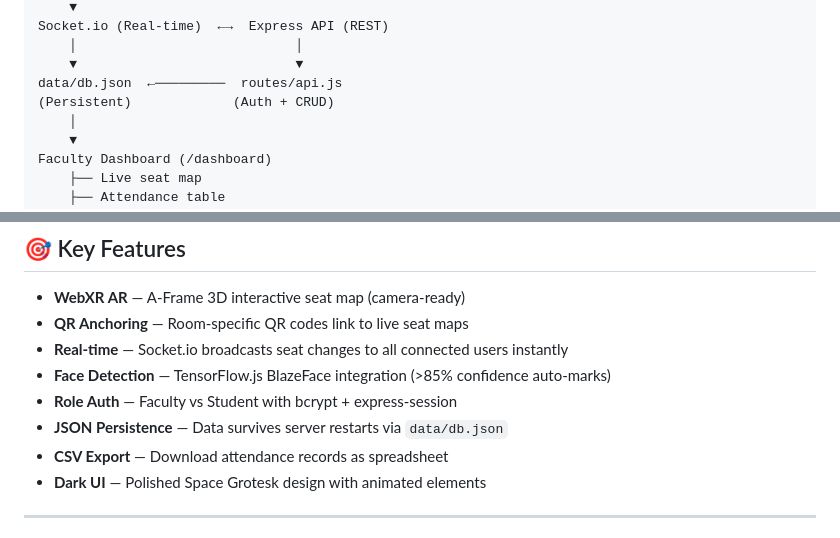
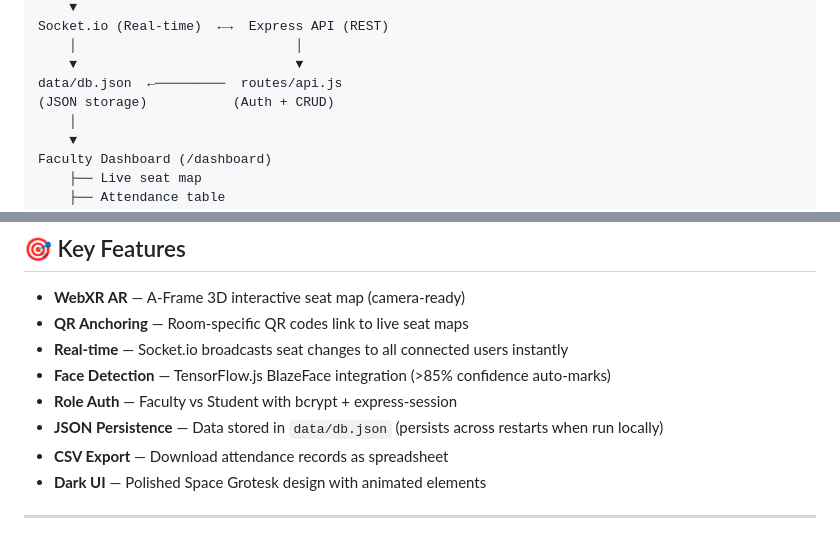
Before and after one commit to Ajitabhjha13/ar-classroom-attendance, a Markdown page: README.md, 2 parts joined by grey strips. GitHub-like rendering.

```diff
--- a/README.md
+++ b/README.md
@@ -119,7 +131,7 @@ Socket.io (Real-time)  ←→  Express API (REST)
     │                            │
     ▼                            ▼
 data/db.json  ←─────────  routes/api.js
-(Persistent)             (Auth + CRUD)
+(JSON storage)           (Auth + CRUD)
     │
     ▼
 Faculty Dashboard (/dashboard)
@@ -139,7 +151,7 @@ Faculty Dashboard (/dashboard)
 - **Real-time** — Socket.io broadcasts seat changes to all connected users instantly
 - **Face Detection** — TensorFlow.js BlazeFace integration (>85% confidence auto-marks)
 - **Role Auth** — Faculty vs Student with bcrypt + express-session
-- **JSON Persistence** — Data survives server restarts via `data/db.json`
+- **JSON Persistence** — Data stored in `data/db.json` (persists across restarts when run locally)
 - **CSV Export** — Download attendance records as spreadsheet
 - **Dark UI** — Polished Space Grotesk design with animated elements
 
```
Also changed, not shown: other parts of README.md (+40 -15 lines).
